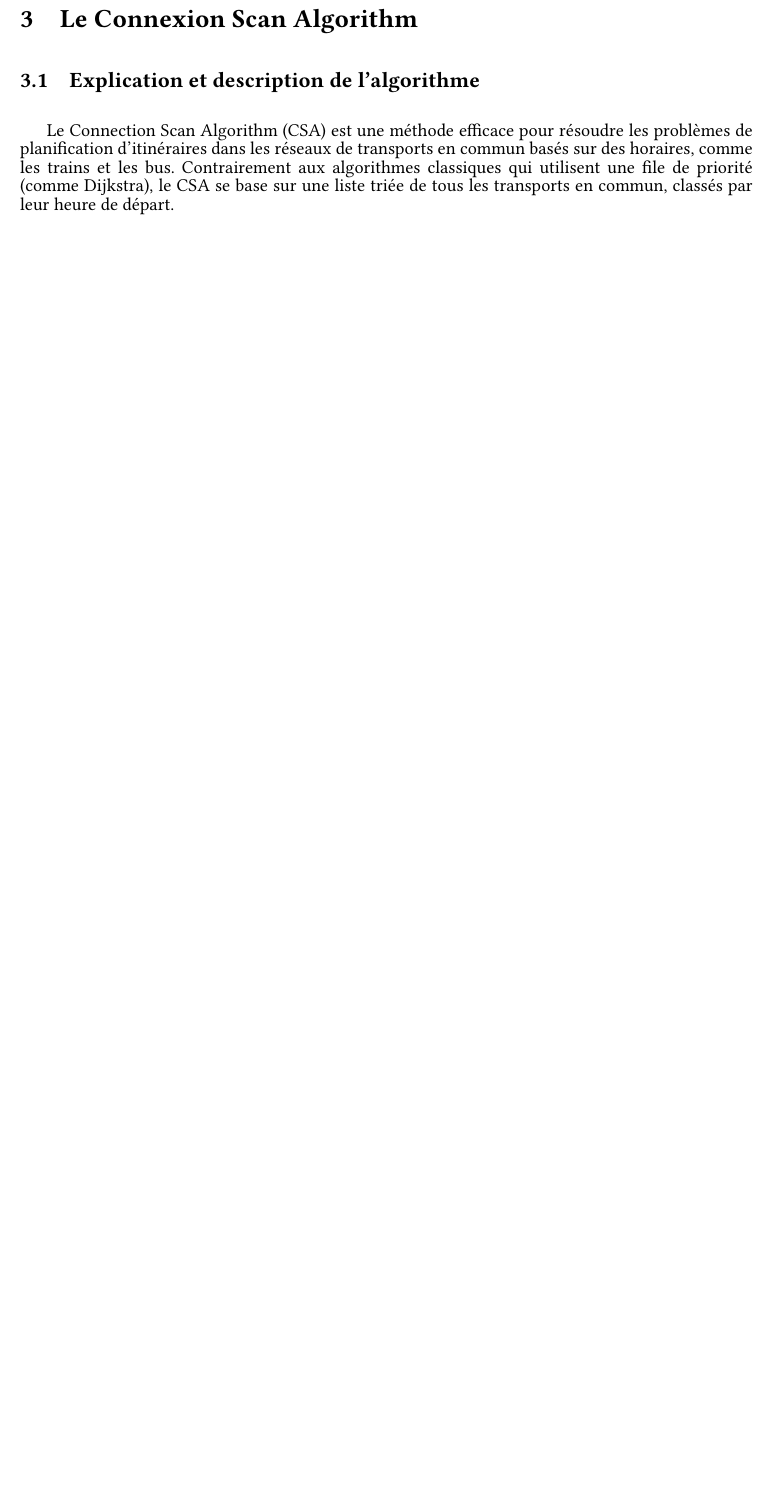
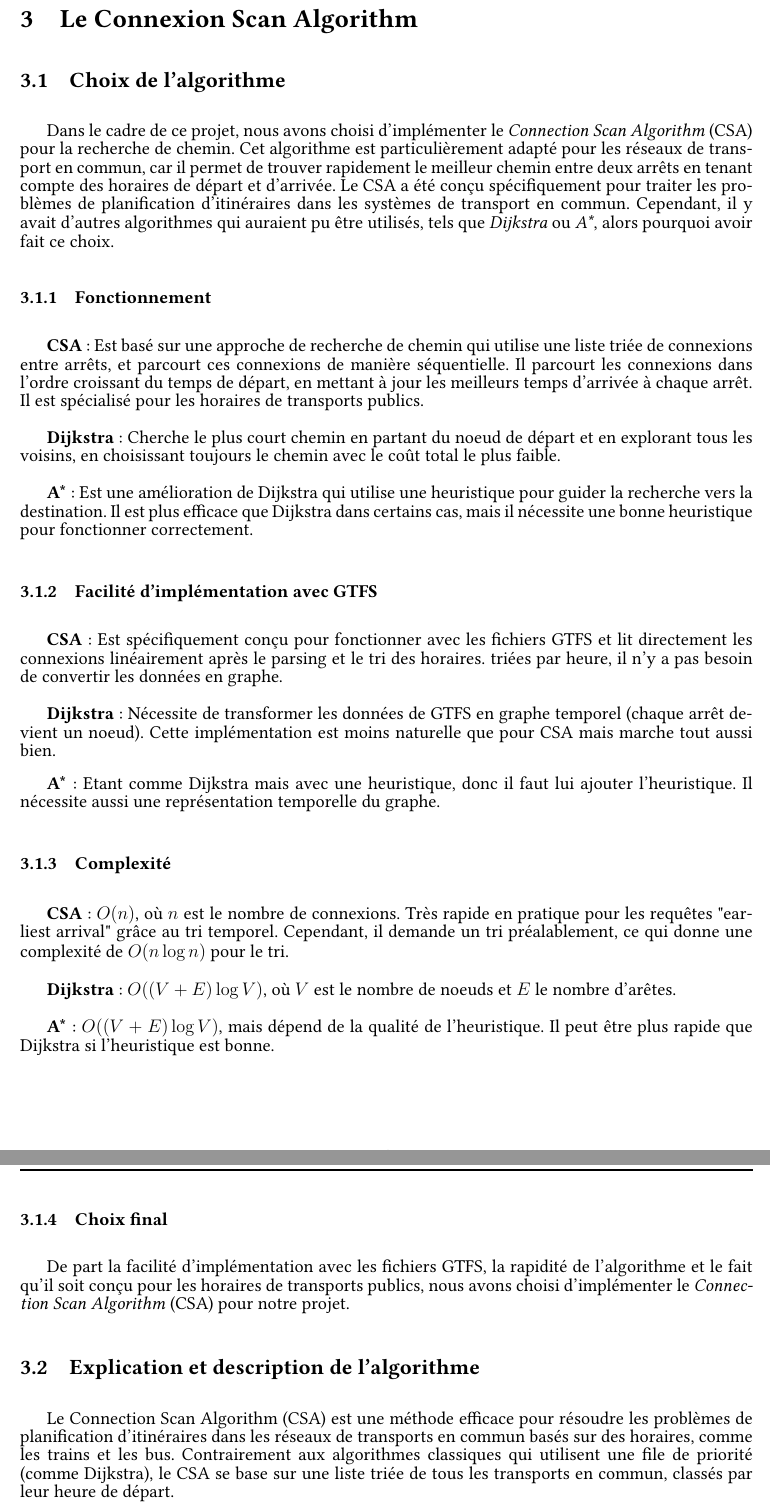
Before and after one commit to romainlief/Algo2-projet, a LaTeX document (rapport/rapport.tex): part of page 5 of 7 before the commit and two parts of pages 5 and 6 of 8 after it, the two joined at a grey line, cut so that both start at the same text, the shorter picture padded with empty space. Compiled offline with pdfLaTeX.

Commit message:
comparaison rapport

```diff
--- a/rapport/rapport.tex
+++ b/rapport/rapport.tex
@@ -267,6 +267,47 @@ de temps de départ et d'arrivée.
 \end{table}
 
 \section{Le Connexion Scan Algorithm}
+\subsection{Choix de l'algorithme}
+Dans le cadre de ce projet, nous avons choisi d'implémenter le \emph{Connection Scan Algorithm} (CSA) pour la recherche de chemin.
+Cet algorithme est particulièrement adapté pour les réseaux de transport en commun, car il permet de trouver rapidement le meilleur chemin
+entre deux arrêts en tenant compte des horaires de départ et d'arrivée. Le CSA a été conçu spécifiquement pour traiter les problèmes de planification d'itinéraires
+dans les systèmes de transport en commun. Cependant, il y avait d'autres algorithmes qui auraient pu être utilisés, tels que \emph{Dijkstra} ou \emph{A*},
+alors pourquoi avoir fait ce choix.
+
+\subsubsection{Fonctionnement}
+\textbf{CSA}: Est basé sur une approche de recherche de chemin qui utilise une liste triée de connexions entre arrêts, et parcourt ces connexions de manière séquentielle.
+Il parcourt les connexions dans l’ordre croissant du temps de départ, en mettant à jour les meilleurs temps d’arrivée à chaque arrêt. Il est
+spécialisé pour les horaires de transports publics.
+
+
+\textbf{Dijkstra}: Cherche le plus court chemin en partant du noeud de départ et en explorant tous les voisins, en choisissant toujours le chemin avec
+le coût total le plus faible.
+
+\textbf{A*}: Est une amélioration de Dijkstra qui utilise une heuristique pour guider la recherche vers la destination. Il est plus efficace que Dijkstra dans certains cas,
+mais il nécessite une bonne heuristique pour fonctionner correctement.
+
+\subsubsection{Facilité d’implémentation avec GTFS}
+\textbf{CSA}: Est spécifiquement conçu pour fonctionner avec les fichiers GTFS et lit directement les connexions linéairement après le parsing et le tri des horaires.
+triées par heure, il n'y a pas besoin de convertir les données en graphe.
+
+\textbf{Dijkstra}: Nécessite de transformer les données de GTFS en graphe temporel (chaque arrêt devient un noeud).
+Cette implémentation est moins naturelle que pour CSA mais marche tout aussi bien.
+
+\textbf{A*}: Etant comme Dijkstra mais avec une heuristique, donc il faut lui ajouter l'heuristique.
+Il nécessite aussi une représentation temporelle du graphe.
+
+\subsubsection{Complexité}
+\textbf{CSA}: $O(n)$, où $n$ est le nombre de connexions. Très rapide en pratique pour les requêtes "earliest arrival" grâce au tri temporel.
+Cependant, il demande un tri préalablement, ce qui donne une complexité de $O(n \log n)$ pour le tri.
+
+\textbf{Dijkstra}: $O((V + E) \log V)$, où $V$ est le nombre de noeuds et $E$ le nombre d'arêtes.
+
+\textbf{A*}: $O((V + E) \log V)$, mais dépend de la qualité de l'heuristique. Il peut être plus rapide que Dijkstra si l'heuristique est bonne.
+
+\subsubsection{Choix final}
+De part la facilité d'implémentation avec les fichiers GTFS, la rapidité de l'algorithme et le fait qu'il soit conçu pour les horaires de transports publics,
+nous avons choisi d'implémenter le \emph{Connection Scan Algorithm} (CSA) pour notre projet.
+
 \subsection{Explication et description de l'algorithme}
 Le Connection Scan Algorithm (CSA) est une méthode efficace pour résoudre les problèmes de planification d'itinéraires dans
 les réseaux de transports en commun basés sur des horaires, comme les trains et les bus. Contrairement aux algorithmes classiques
```
Also changed, not shown: rapport/source.bib (+36 -0 lines), rapport/rapport.bbl, rapport/rapport.tex (6 more changed lines), 1 other file.
